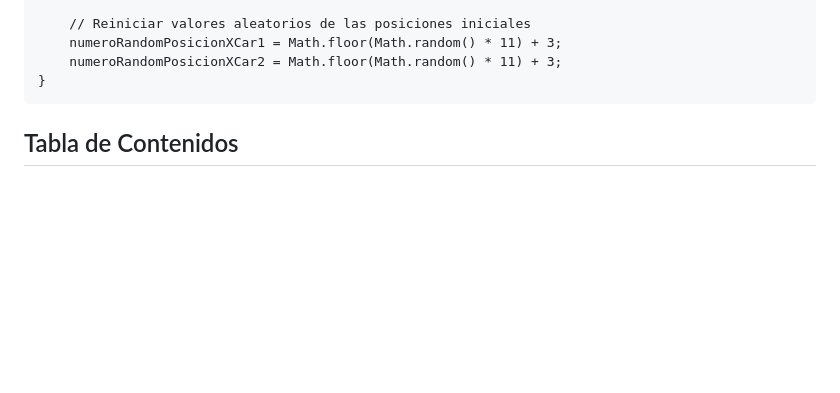
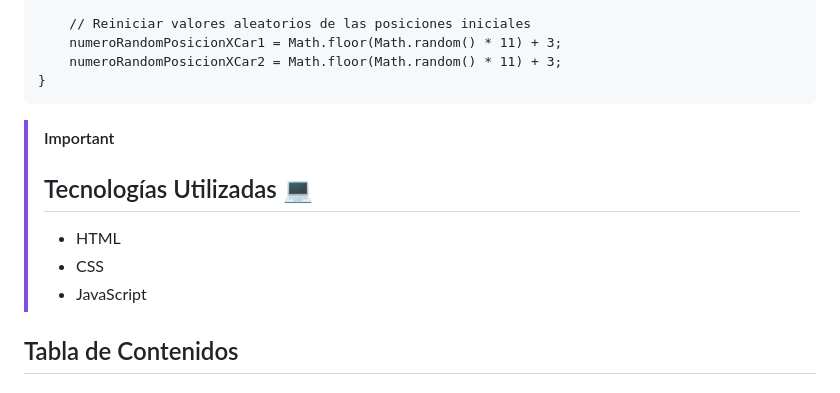
Before and after one commit to JimmyR8/html-canvas-game, a Markdown page: README.md, the part around the change. Drawn GitHub-style; blank space fills up the shorter version.

````diff
--- a/README.md
+++ b/README.md
@@ -131,6 +131,11 @@ function restartRace() {
     numeroRandomPosicionXCar2 = Math.floor(Math.random() * 11) + 3;
 }
 ```
+> [!IMPORTANT]
+> ## Tecnologías Utilizadas 💻
+> - HTML
+> - CSS
+> - JavaScript
 
 ## Tabla de Contenidos
 ### Introducción
````
